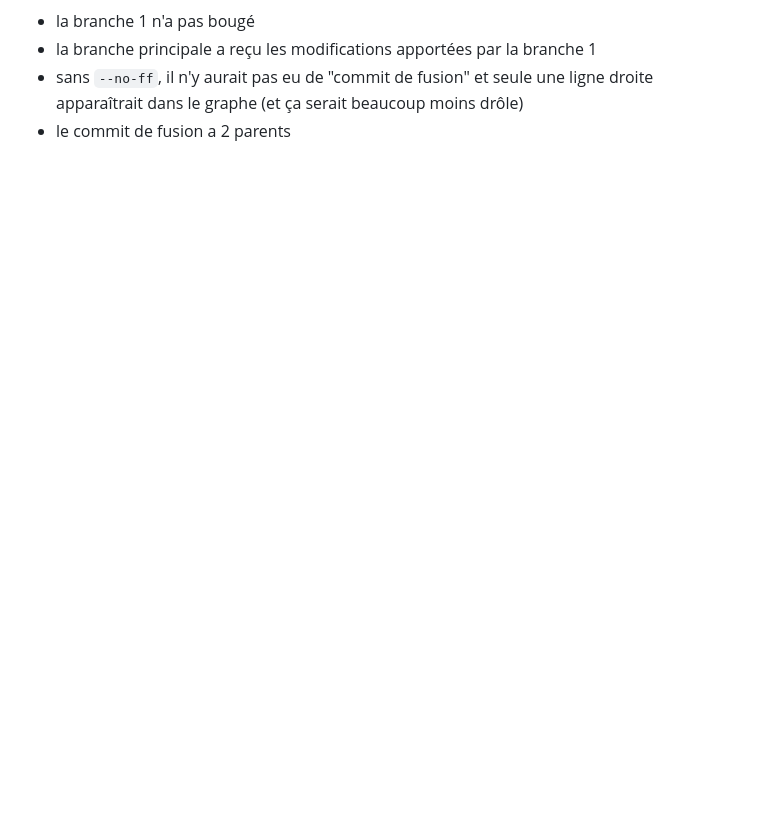
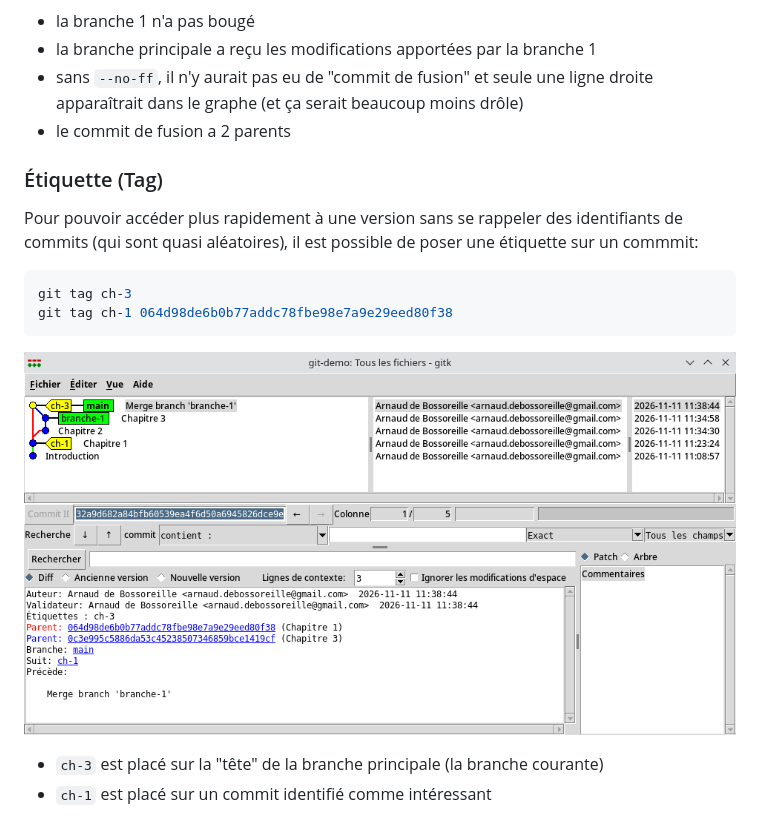
Before and after one commit to arnodb/intro-git, a Markdown page: README.md, the part around the change. Drawn GitHub-style; pictures changed too: images/tags.png (added); blank space fills up the shorter version.

Commit message:
Tags

````diff
--- a/README.md
+++ b/README.md
@@ -123,3 +123,17 @@ git merge --no-ff branche-1
 * la branche principale a reçu les modifications apportées par la branche 1
 * sans `--no-ff`, il n'y aurait pas eu de "commit de fusion" et seule une ligne droite apparaîtrait dans le graphe (et ça serait beaucoup moins drôle)
 * le commit de fusion a 2 parents
+
+### Étiquette (Tag)
+
+Pour pouvoir accéder plus rapidement à une version sans se rappeler des identifiants de commits (qui sont quasi aléatoires), il est possible de poser une étiquette sur un commmit:
+
+```shell
+git tag ch-3
+git tag ch-1 064d98de6b0b77addc78fbe98e7a9e29eed80f38
+```
+
+![Tags](images/tags.png)
+
+* `ch-3` est placé sur la "tête" de la branche principale (la branche courante)
+* `ch-1` est placé sur un commit identifié comme intéressant
````
